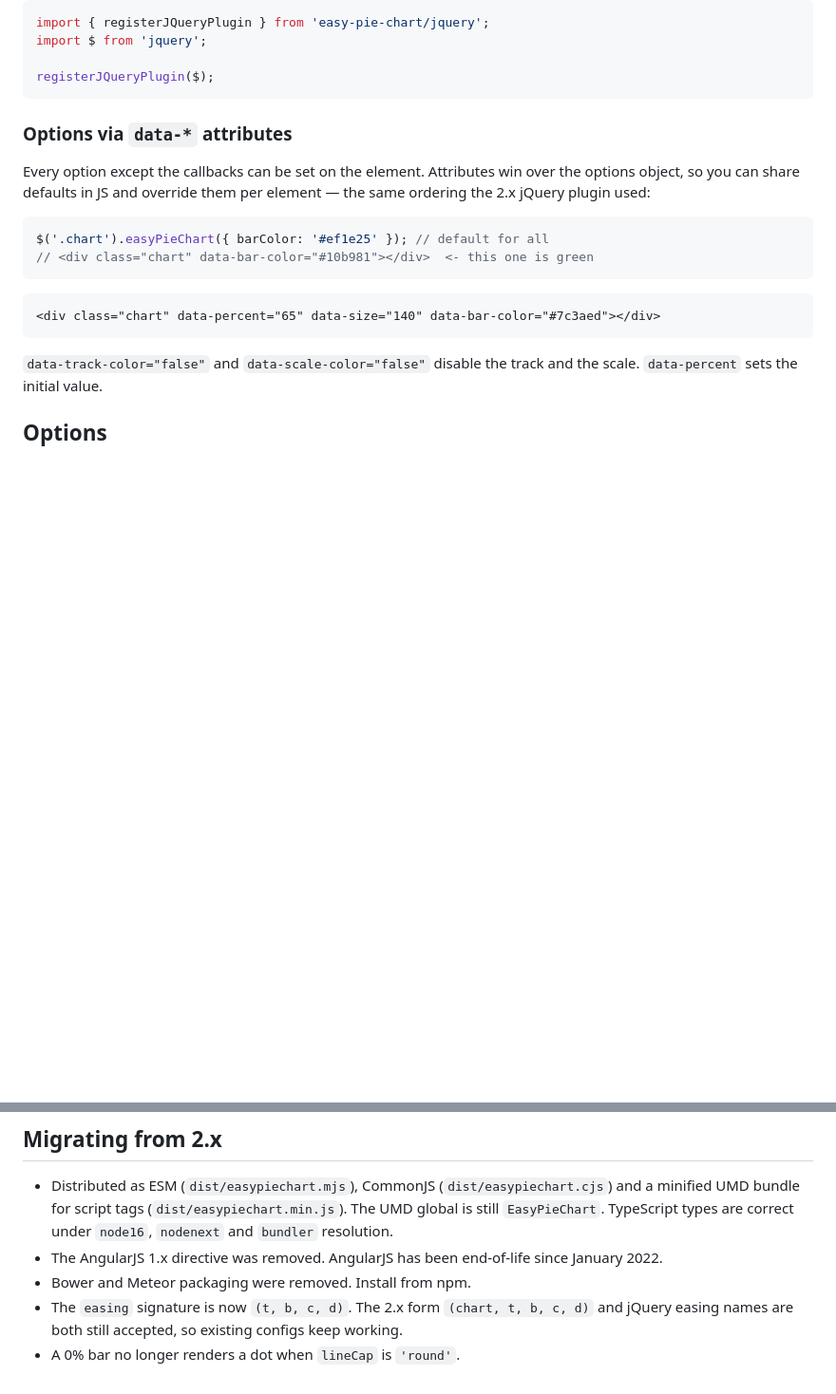
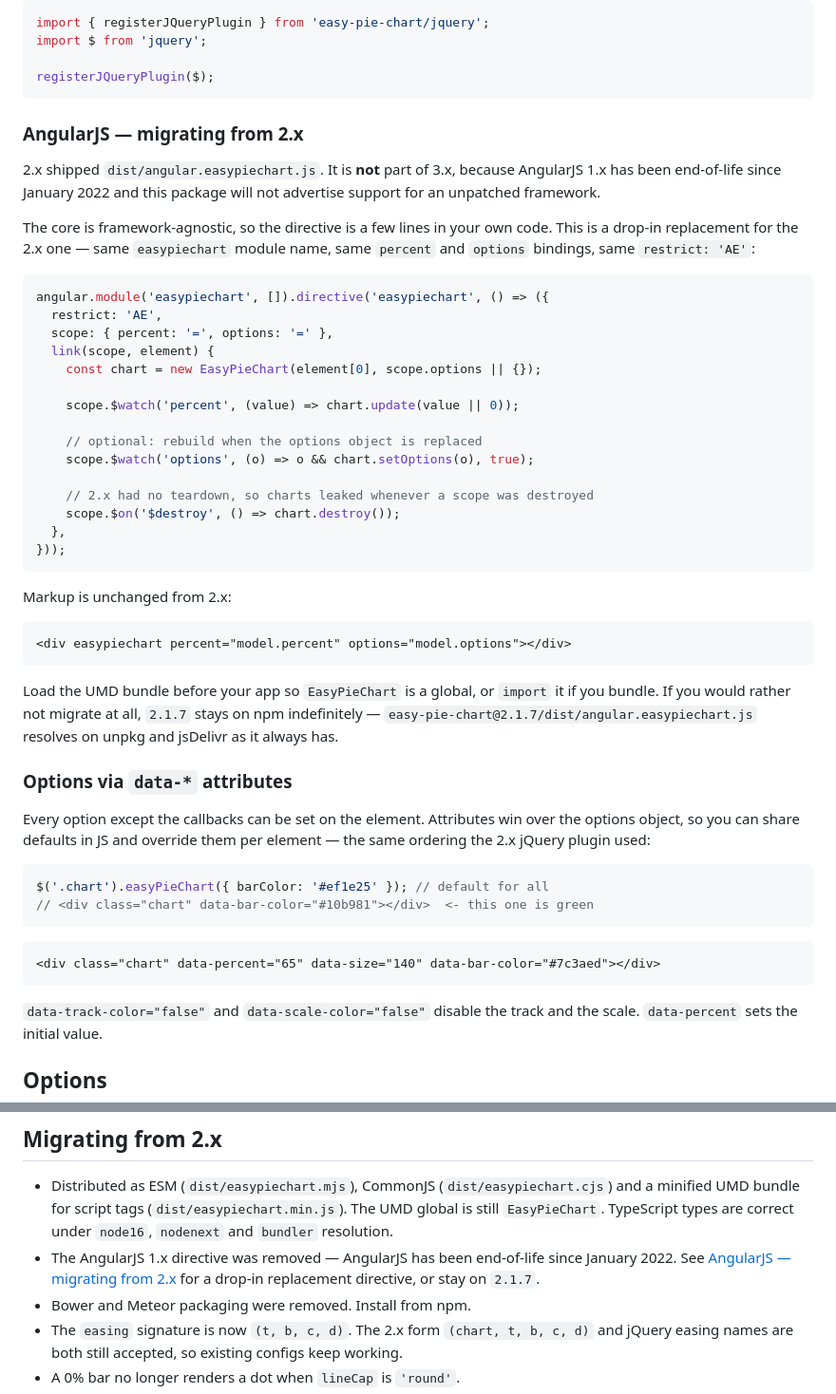
Before and after one commit to rendro/easy-pie-chart, a Markdown page: Readme.md, 2 parts joined by grey strips. Shown at 95% size. GitHub-like rendering; blank space fills up the shorter version.

Commit message:
docs: add an AngularJS migration path for 3.x
2.x shipped dist/angular.easypiechart.js and 3.0 dropped it, which the Readme
noted in one line without saying what to do instead.

The directive is now documented as a drop-in: same easypiechart module name,
same percent/options bindings, same restrict: 'AE', so existing markup does
not change. It also fixes something the 2.x directive got wrong — it never
tore the chart down, so every destroyed scope leaked a canvas and, if the
chart was mid-animation, a pending animation frame. The replacement calls
destroy() on $destroy.

Verified against AngularJS 1.8.3 and easy-pie-chart 3.1.2 in jsdom: renders,
the percent binding drives the drawn value, options apply and can be replaced
at runtime without stacking canvases, $destroy removes the canvas, and both
the element and attribute forms work.

Not reinstating the bundle: AngularJS has been end-of-life since January 2022,
no npm package depends on easy-pie-chart for AngularJS, and the repos using
the old directive vendor the file rather than installing it. 2.1.7 stays on
npm for anyone who wants the original.

````diff
--- a/Readme.md
+++ b/Readme.md
@@ -63,6 +63,45 @@ import $ from 'jquery';
 
 registerJQueryPlugin($);
 ```
+
+### AngularJS — migrating from 2.x
+
+2.x shipped `dist/angular.easypiechart.js`. It is **not** part of 3.x, because
+AngularJS 1.x has been end-of-life since January 2022 and this package will not
+advertise support for an unpatched framework.
+
+The core is framework-agnostic, so the directive is a few lines in your own
+code. This is a drop-in replacement for the 2.x one — same `easypiechart`
+module name, same `percent` and `options` bindings, same `restrict: 'AE'`:
+
+```js
+angular.module('easypiechart', []).directive('easypiechart', () => ({
+  restrict: 'AE',
+  scope: { percent: '=', options: '=' },
+  link(scope, element) {
+    const chart = new EasyPieChart(element[0], scope.options || {});
+
+    scope.$watch('percent', (value) => chart.update(value || 0));
+
+    // optional: rebuild when the options object is replaced
+    scope.$watch('options', (o) => o && chart.setOptions(o), true);
+
+    // 2.x had no teardown, so charts leaked whenever a scope was destroyed
+    scope.$on('$destroy', () => chart.destroy());
+  },
+}));
+```
+
+Markup is unchanged from 2.x:
+
+```html
+<div easypiechart percent="model.percent" options="model.options"></div>
+```
+
+Load the UMD bundle before your app so `EasyPieChart` is a global, or `import`
+it if you bundle. If you would rather not migrate at all, `2.1.7` stays on npm
+indefinitely — `easy-pie-chart@2.1.7/dist/angular.easypiechart.js` resolves on
+unpkg and jsDelivr as it always has.
 
 ### Options via `data-*` attributes
 
@@ -201,8 +240,9 @@ Run `npm run build`, then open `examples/index.html` in a browser.
   and a minified UMD bundle for script tags (`dist/easypiechart.min.js`). The
   UMD global is still `EasyPieChart`. TypeScript types are correct under
   `node16`, `nodenext` and `bundler` resolution.
-- The AngularJS 1.x directive was removed. AngularJS has been end-of-life since
-  January 2022.
+- The AngularJS 1.x directive was removed — AngularJS has been end-of-life
+  since January 2022. See [AngularJS — migrating from 2.x](#angularjs--migrating-from-2x)
+  for a drop-in replacement directive, or stay on `2.1.7`.
 - Bower and Meteor packaging were removed. Install from npm.
 - The `easing` signature is now `(t, b, c, d)`. The 2.x form
   `(chart, t, b, c, d)` and jQuery easing names are both still accepted, so
````
